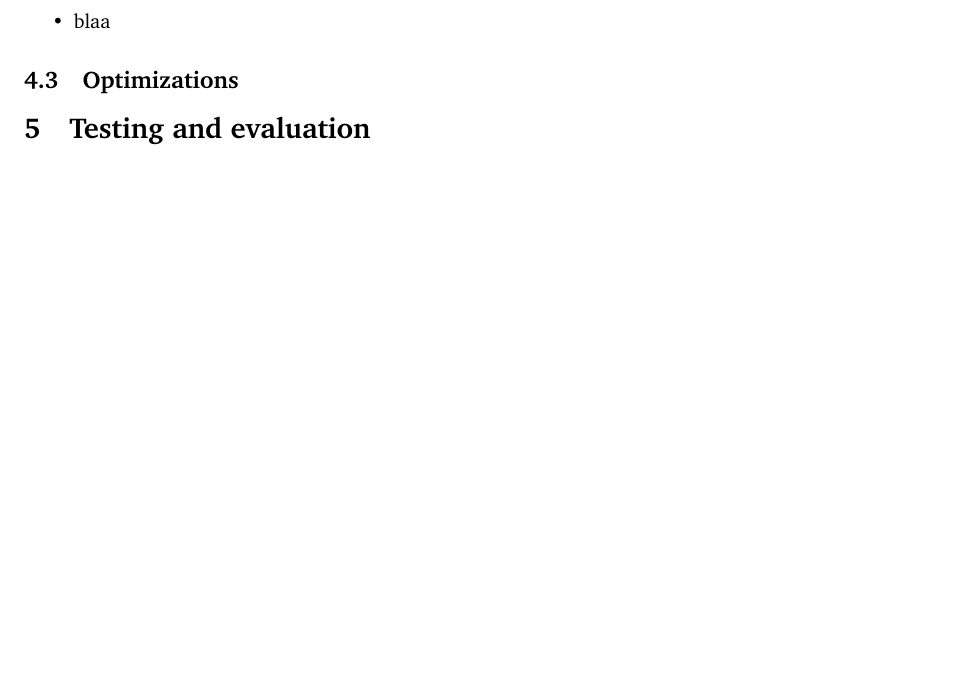
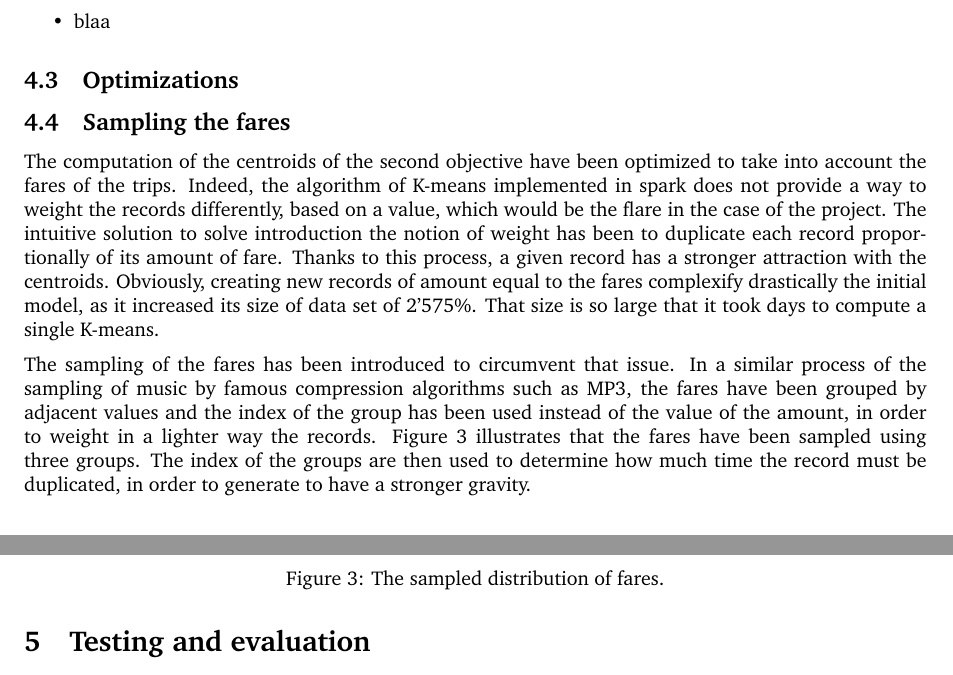
Before and after one commit to JamesMenetrey/hesso-bigdata-analytics, a LaTeX document (report/taxi-report.tex): part of page 3 of 3 before the commit and two parts of pages 3 and 4 of 4 after it, the two joined at a grey line, cut so that both start at the same text, the shorter picture padded with empty space. Compiled offline with pdfLaTeX.

Commit message:
Write the optimization part.

```diff
--- a/report/taxi-report.tex
+++ b/report/taxi-report.tex
@@ -120,8 +119,17 @@ The K-means algorithm has been used to accomplish the two objectives of the proj
 
 
 \subsection{Optimizations}
-% TODO sampling
+\subsection{Sampling the fares}
+The computation of the centroids of the second objective have been optimized to take into account the fares of the trips. Indeed, the algorithm of K-means implemented in spark does not provide a way to weight the records differently, based on a value, which would be the flare in the case of the project. The intuitive solution to solve introduction the notion of weight has been to duplicate each record proportionally of its amount of fare. Thanks to this process, a given record has a stronger attraction with the centroids. Obviously, creating new records of amount equal to the fares complexify drastically the initial model, as it increased its size of data set of 2'575\%. That size is so large that it took days to compute a single K-means.
 
+The sampling of the fares has been introduced to circumvent that issue. In a similar process of the sampling of music by famous compression algorithms such as MP3, the fares have been grouped by adjacent values and the index of the group has been used instead of the value of the amount, in order to weight in a lighter way the records. Figure \ref{fig:distribution-fares-sampled} illustrates that the fares have been sampled using three groups. The index of the groups are then used to determine how much time the record must be duplicated, in order to generate to have a stronger gravity.
+
+\begin{figure}
+  \centering
+  %\includegraphics[]{images/distribution-fares-sampled-png}
+  \caption{The sampled distribution of fares.}
+  \label{fig:distribution-fares-sampled}
+\end{figure}
 
 
 \section{Testing and evaluation}
```
Also changed, not shown: report/taxi-report.tex (1 more changed lines).
